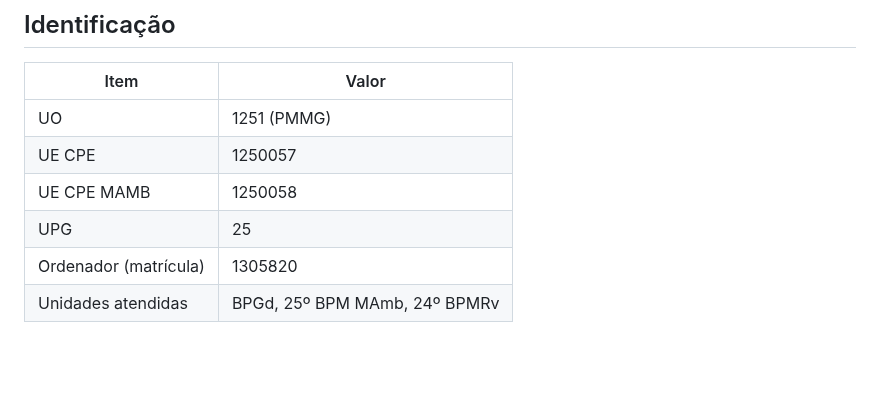
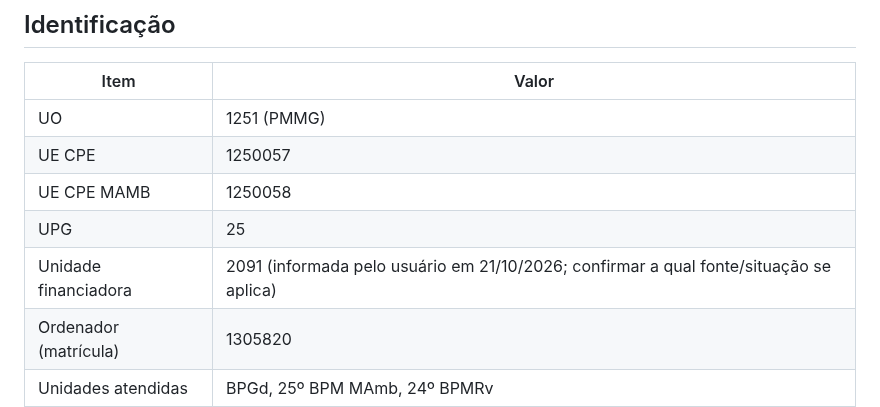
Before and after one commit to reginaldodasilvaaraujo1986-collab/Repositorio-Claude, a Markdown page: CLAUDE.md, the part around the change. Rendered like a GitHub page; blank space fills up the shorter version.

Commit message:
CLAUDE.md: unidade financiadora 2091
Co-Authored-By: Claude Opus 5.5 <noreply@anthropic.com>
Claude-Session: https://claude.ai/code/session_017WkAoUekkvr4DuFbwx2atn

```diff
--- a/CLAUDE.md
+++ b/CLAUDE.md
@@ -11,6 +11,7 @@ Responda sempre em português, de forma curta e específica da SOFi/CPE.
 | UE CPE | 1250057 |
 | UE CPE MAMB | 1250058 |
 | UPG | 25 |
+| Unidade financiadora | 2091 (informada pelo usuário em 21/10/2026; confirmar a qual fonte/situação se aplica) |
 | Ordenador (matrícula) | 1305820 |
 | Unidades atendidas | BPGd, 25º BPM MAmb, 24º BPMRv |
 
```
